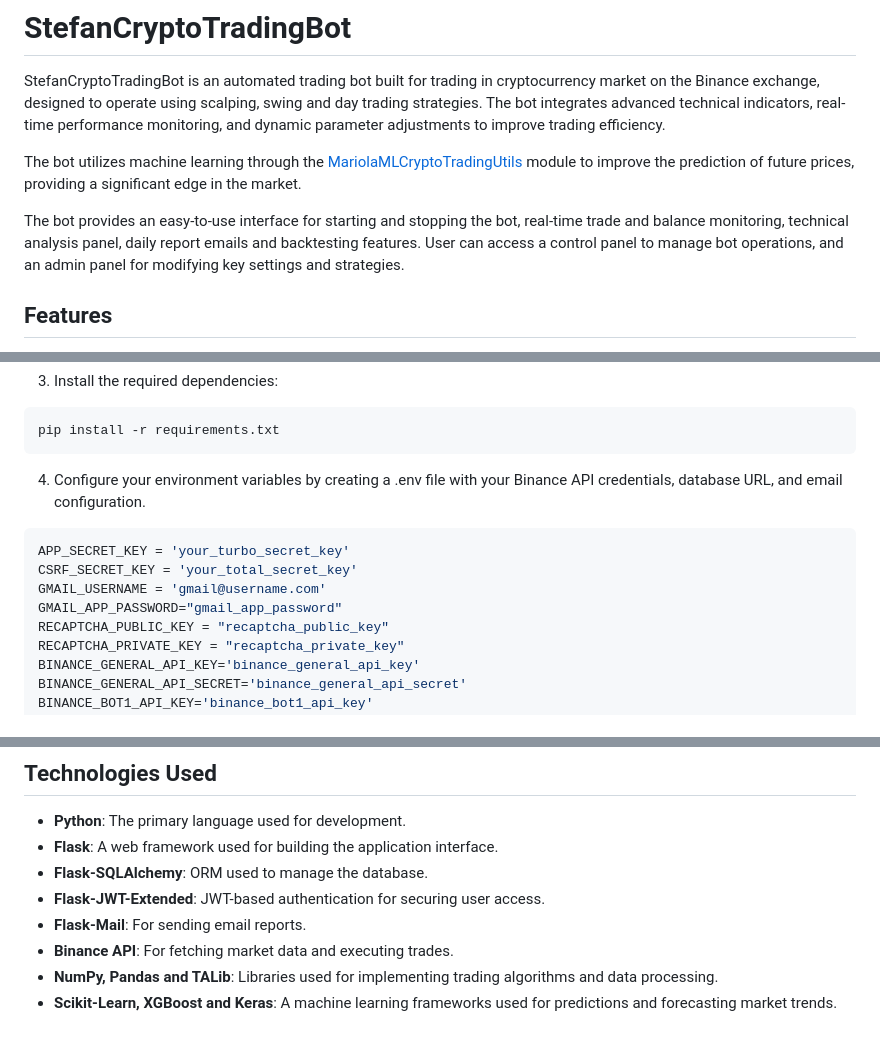
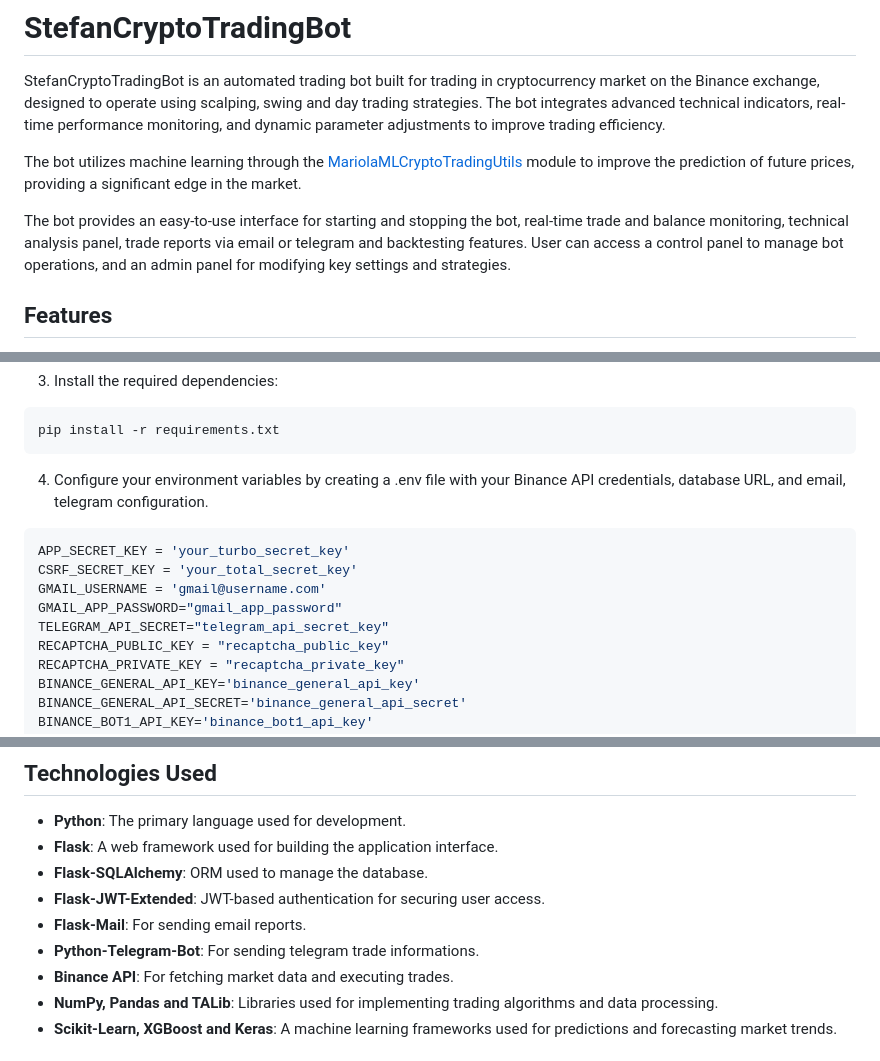
Before and after one commit to PedroPLCode/StefanCryptoTradingBot, a Markdown page: README.md, 3 parts joined by grey strips. Rendered like a GitHub page.

````diff
--- a/README.md
+++ b/README.md
@@ -4,7 +4,7 @@ StefanCryptoTradingBot is an automated trading bot built for trading in cryptocu
 
 The bot utilizes machine learning through the [MariolaMLCryptoTradingUtils](https://github.com/PedroPLCode/MariolaMLCryptoTradingUtils) module to improve the prediction of future prices, providing a significant edge in the market.
 
-The bot provides an easy-to-use interface for starting and stopping the bot, real-time trade and balance monitoring, technical analysis panel, daily report emails and backtesting features. User can access a control panel to manage bot operations, and an admin panel for modifying key settings and strategies.
+The bot provides an easy-to-use interface for starting and stopping the bot, real-time trade and balance monitoring, technical analysis panel, trade reports via email or telegram and backtesting features. User can access a control panel to manage bot operations, and an admin panel for modifying key settings and strategies.
 
 ## Features
 
@@ -37,12 +37,13 @@ source venv/bin/activate or . venv/bin/activate
 pip install -r requirements.txt
 ```
 
-4. Configure your environment variables by creating a .env file with your Binance API credentials, database URL, and email configuration.
+4. Configure your environment variables by creating a .env file with your Binance API credentials, database URL, and email, telegram configuration.
 ```bash
 APP_SECRET_KEY = 'your_turbo_secret_key'
 CSRF_SECRET_KEY = 'your_total_secret_key'
 GMAIL_USERNAME = 'gmail@username.com'
 GMAIL_APP_PASSWORD="gmail_app_password"
+TELEGRAM_API_SECRET="telegram_api_secret_key"
 RECAPTCHA_PUBLIC_KEY = "recaptcha_public_key"
 RECAPTCHA_PRIVATE_KEY = "recaptcha_private_key"
 BINANCE_GENERAL_API_KEY='binance_general_api_key'
@@ -105,6 +106,7 @@ pytest
 - **Flask-SQLAlchemy**: ORM used to manage the database.
 - **Flask-JWT-Extended**: JWT-based authentication for securing user access.
 - **Flask-Mail**: For sending email reports.
+- **Python-Telegram-Bot**: For sending telegram trade informations.
 - **Binance API**: For fetching market data and executing trades.
 - **NumPy, Pandas and TALib**: Libraries used for implementing trading algorithms and data processing.
 - **Scikit-Learn, XGBoost and Keras**: A machine learning frameworks used for predictions and forecasting market trends.
````
